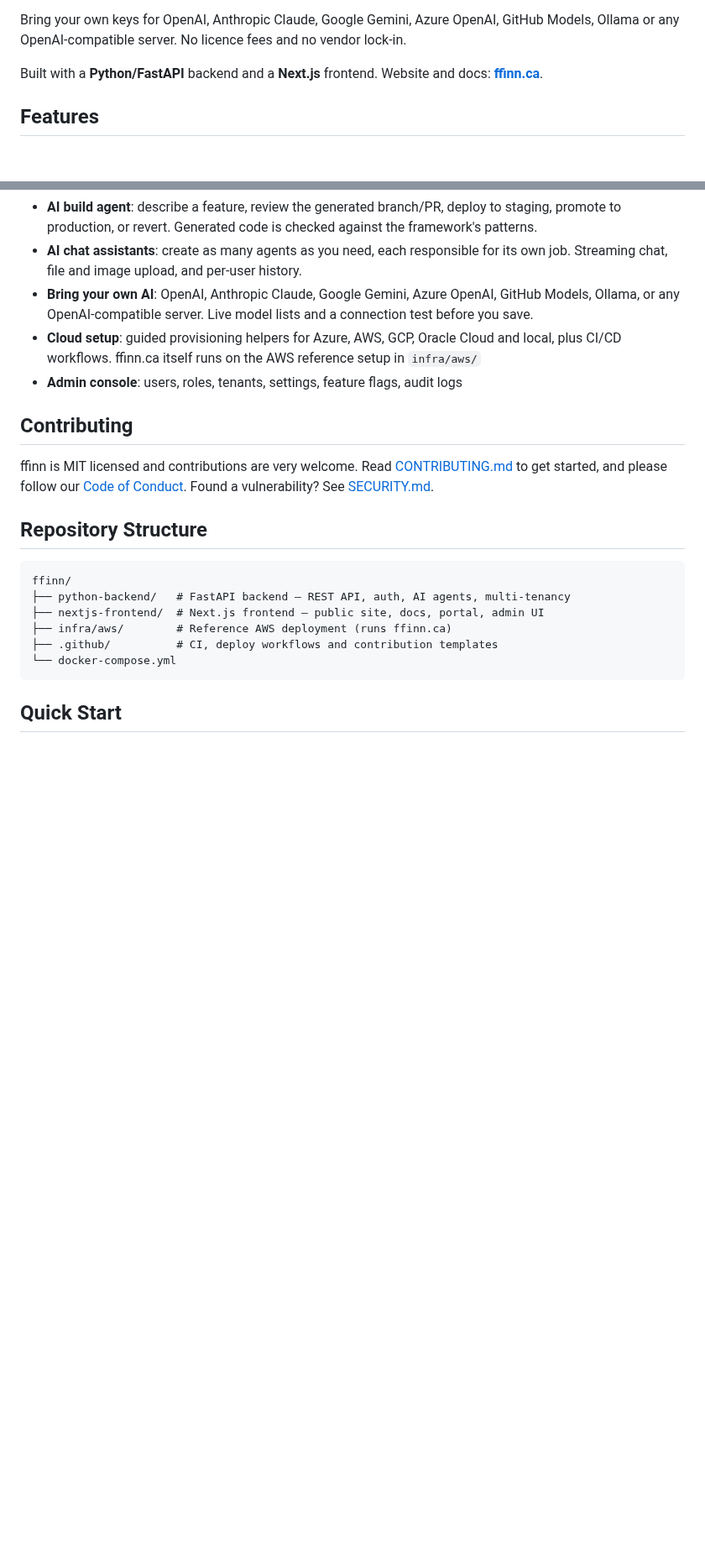
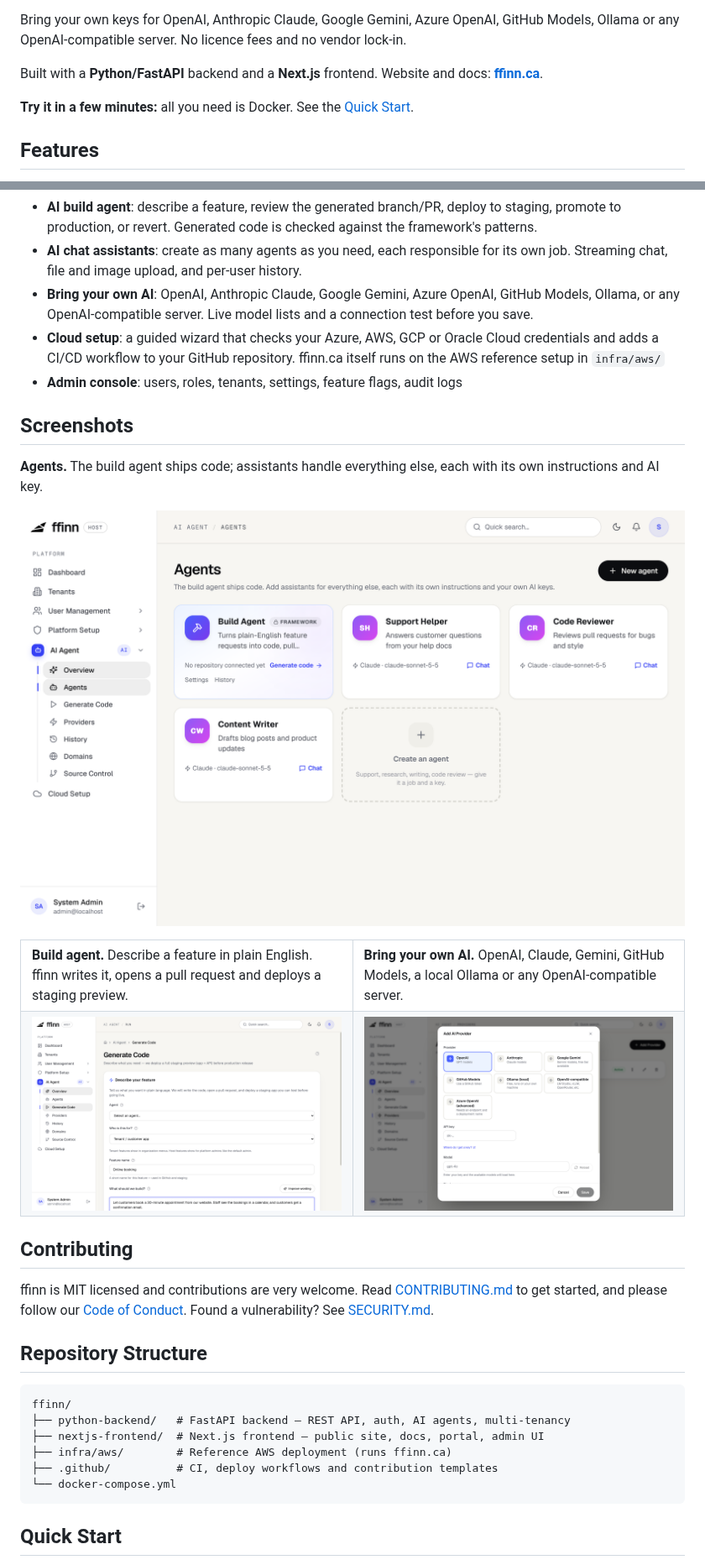
Before and after one commit to bplogan/ffinn, a Markdown page: README.md, 2 parts joined by grey strips. Shown at 84% size. GitHub-like rendering; pictures changed too: .github/assets/agents.png (added), .github/assets/build-agent.png (added), .github/assets/providers.png (added); blank space fills up the shorter version.

Commit message:
README: banner, screenshots and a quick-start pointer; fix modal overlay (#12)
- Banner (the site's share image) under the badges, and a Screenshots
  section: agents hub, build agent request, provider picker (2x PNGs in
  .github/assets/)
- "Try it in a few minutes" pointer to the Quick Start near the top
- Describe Cloud Setup as what it does today (credential checks and a CI/CD
  workflow), in the README and docs, instead of "provisioning helpers"
- Modal renders into <body> inside a .site wrapper: a parent's space-y-*
  margin used to push the backdrop down, leaving a strip at the top

Co-authored-by: Claude Opus 5.5 <noreply@anthropic.com>

```diff
--- a/README.md
+++ b/README.md
@@ -13,6 +15,8 @@ Bring your own keys for OpenAI, Anthropic Claude, Google Gemini, Azure OpenAI, G
 
 Built with a **Python/FastAPI** backend and a **Next.js** frontend. Website and docs: **[ffinn.ca](https://ffinn.ca)**.
 
+**Try it in a few minutes:** all you need is Docker. See the [Quick Start](#quick-start).
+
 ## Features
 
 - **Multi-tenancy**: tenant isolation, tenant management, per-tenant branding
@@ -22,8 +26,25 @@ Built with a **Python/FastAPI** backend and a **Next.js** frontend. Website and
 - **AI build agent**: describe a feature, review the generated branch/PR, deploy to staging, promote to production, or revert. Generated code is checked against the framework's patterns.
 - **AI chat assistants**: create as many agents as you need, each responsible for its own job. Streaming chat, file and image upload, and per-user history.
 - **Bring your own AI**: OpenAI, Anthropic Claude, Google Gemini, Azure OpenAI, GitHub Models, Ollama, or any OpenAI-compatible server. Live model lists and a connection test before you save.
-- **Cloud setup**: guided provisioning helpers for Azure, AWS, GCP, Oracle Cloud and local, plus CI/CD workflows. ffinn.ca itself runs on the AWS reference setup in `infra/aws/`
+- **Cloud setup**: a guided wizard that checks your Azure, AWS, GCP or Oracle Cloud credentials and adds a CI/CD workflow to your GitHub repository. ffinn.ca itself runs on the AWS reference setup in `infra/aws/`
 - **Admin console**: users, roles, tenants, settings, feature flags, audit logs
+
+## Screenshots
+
+**Agents.** The build agent ships code; assistants handle everything else, each with its own instructions and AI key.
+
+![Agents hub with the build agent and three assistants](.github/assets/agents.png)
+
+<table>
+  <tr>
+    <td width="50%"><b>Build agent.</b> Describe a feature in plain English. ffinn writes it, opens a pull request and deploys a staging preview.</td>
+    <td width="50%"><b>Bring your own AI.</b> OpenAI, Claude, Gemini, GitHub Models, a local Ollama or any OpenAI-compatible server.</td>
+  </tr>
+  <tr>
+    <td><img src=".github/assets/build-agent.png" alt="Generate Code form with a feature request filled in"></td>
+    <td><img src=".github/assets/providers.png" alt="Add AI Provider dialog listing the supported providers"></td>
+  </tr>
+</table>
 
 ## Contributing
 
```
Also changed, not shown: other parts of README.md (+2 -0 lines), .github/assets/social-preview.png (added), 2 other files.
